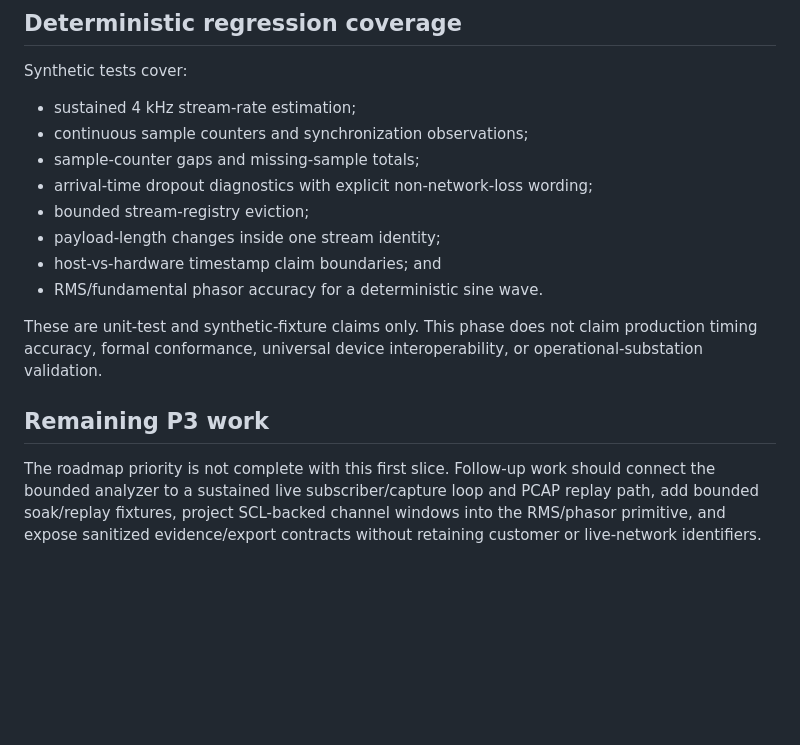
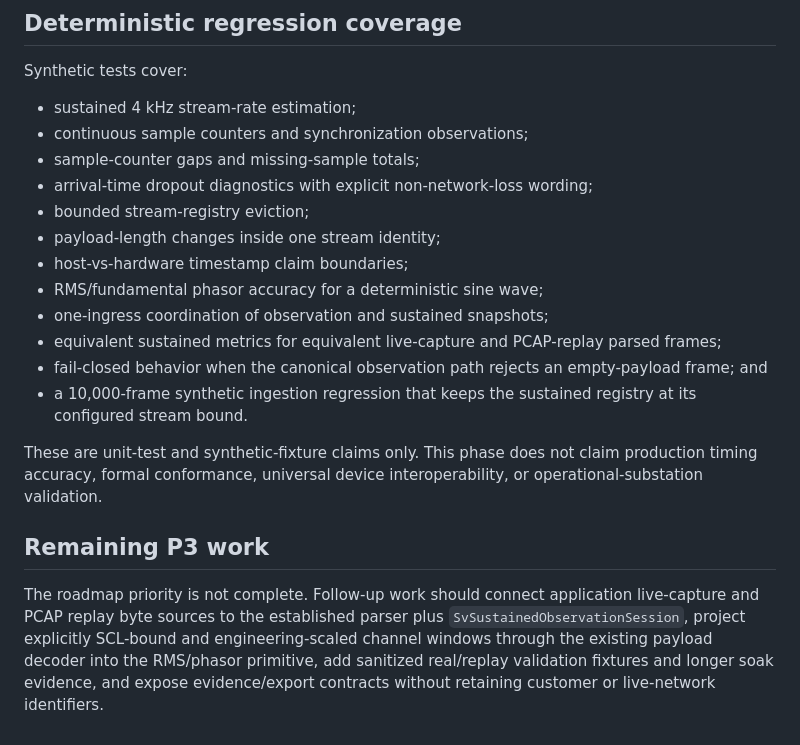
Before and after one commit to masarray/ARIEC61850, a Markdown page: docs/P3_SAMPLED_VALUES_ANALYSIS.md, the part around one of its changes. GitHub-like rendering; blank space fills up the shorter version.

```diff
--- a/docs/P3_SAMPLED_VALUES_ANALYSIS.md
+++ b/docs/P3_SAMPLED_VALUES_ANALYSIS.md
@@ -80,11 +94,15 @@ Synthetic tests cover:
 - arrival-time dropout diagnostics with explicit non-network-loss wording;
 - bounded stream-registry eviction;
 - payload-length changes inside one stream identity;
-- host-vs-hardware timestamp claim boundaries; and
-- RMS/fundamental phasor accuracy for a deterministic sine wave.
+- host-vs-hardware timestamp claim boundaries;
+- RMS/fundamental phasor accuracy for a deterministic sine wave;
+- one-ingress coordination of observation and sustained snapshots;
+- equivalent sustained metrics for equivalent live-capture and PCAP-replay parsed frames;
+- fail-closed behavior when the canonical observation path rejects an empty-payload frame; and
+- a 10,000-frame synthetic ingestion regression that keeps the sustained registry at its configured stream bound.
 
 These are unit-test and synthetic-fixture claims only. This phase does not claim production timing accuracy, formal conformance, universal device interoperability, or operational-substation validation.
 
 ## Remaining P3 work
 
-The roadmap priority is not complete with this first slice. Follow-up work should connect the bounded analyzer to a sustained live subscriber/capture loop and PCAP replay path, add bounded soak/replay fixtures, project SCL-backed channel windows into the RMS/phasor primitive, and expose sanitized evidence/export contracts without retaining customer or live-network identifiers.
+The roadmap priority is not complete. Follow-up work should connect application live-capture and PCAP replay byte sources to the established parser plus `SvSustainedObservationSession`, project explicitly SCL-bound and engineering-scaled channel windows through the existing payload decoder into the RMS/phasor primitive, add sanitized real/replay validation fixtures and longer soak evidence, and expose evidence/export contracts without retaining customer or live-network identifiers.
```
Also changed, not shown: other parts of docs/P3_SAMPLED_VALUES_ANALYSIS.md (+17 -3 lines).
